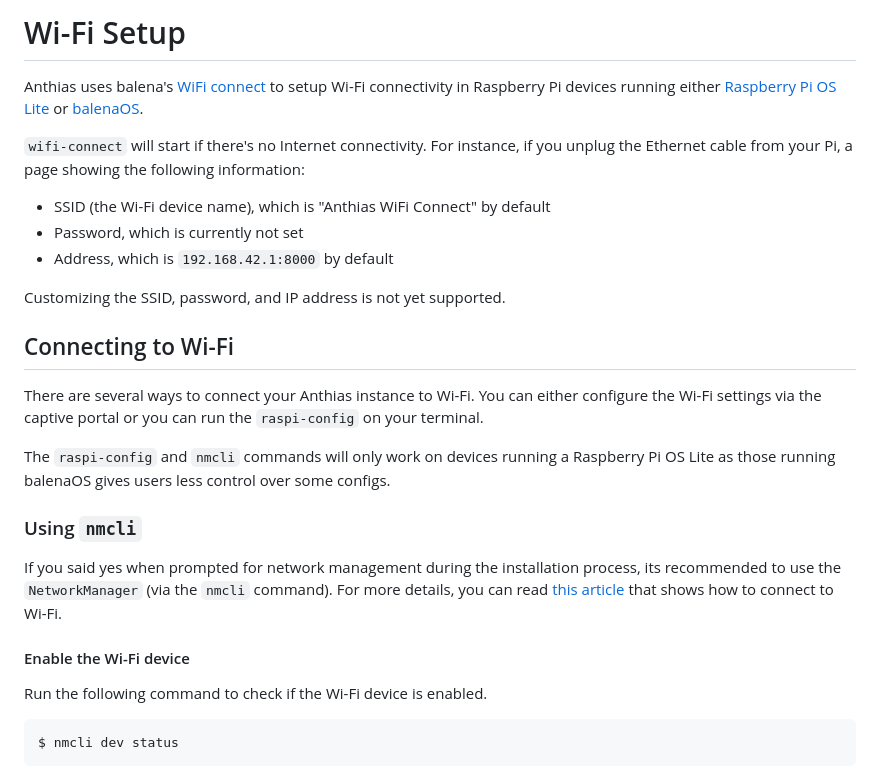
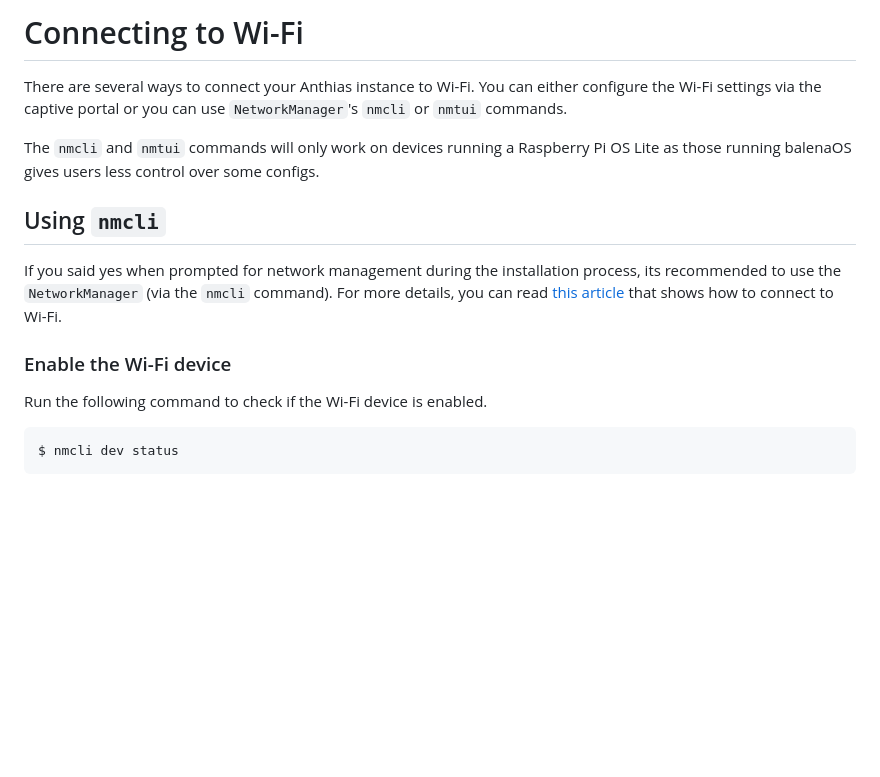
Before and after one commit to Screenly/Anthias, a Markdown page: docs/wifi-setup.md, the part around the change printed below. Rendered like a GitHub page; blank space fills up the shorter version.

```diff
--- a/docs/wifi-setup.md
+++ b/docs/wifi-setup.md
@@ -1,35 +1,21 @@
-# Wi-Fi Setup
-
-Anthias uses balena's [WiFi connect][1] to setup Wi-Fi connectivity in Raspberry Pi devices running
-either [Raspberry Pi OS Lite][2] or [balenaOS][3].
-
-`wifi-connect` will start if there's no Internet connectivity. For instance, if you unplug the Ethernet
-cable from your Pi, a page showing the following information:
-
-- SSID (the Wi-Fi device name), which is "Anthias WiFi Connect" by default
-- Password, which is currently not set
-- Address, which is `192.168.42.1:8000` by default
-
-Customizing the SSID, password, and IP address is not yet supported.
-
-## Connecting to Wi-Fi
+# Connecting to Wi-Fi
 
 There are several ways to connect your Anthias instance to Wi-Fi. You can either
-configure the Wi-Fi settings via the captive portal or you can run the `raspi-config`
-on your terminal.
+configure the Wi-Fi settings via the captive portal or you can use
+`NetworkManager`'s `nmcli` or `nmtui` commands.
 
-The `raspi-config` and `nmcli` commands will only work on devices running a
+The `nmcli` and `nmtui` commands will only work on devices running a
 Raspberry Pi OS Lite as those running balenaOS gives users less control over
 some configs.
 
-### Using `nmcli`
+## Using `nmcli`
 
 If you said yes when prompted for network management during the installation
 process, its recommended to use the `NetworkManager` (via the `nmcli` command).
 For more details, you can read [this article](https://www.makeuseof.com/connect-to-wifi-with-nmcli/)
 that shows how to connect to Wi-Fi.
 
-#### Enable the Wi-Fi device
+### Enable the Wi-Fi device
 
 Run the following command to check if the Wi-Fi device is enabled.
 
```
Also changed, not shown: other parts of docs/wifi-setup.md (+55 -20 lines), docs/images/nmtui-01.png (added), docs/images/nmtui-02.png (added), docs/images/nmtui-03.png (added), docs/images/nmtui-04.png (added).
